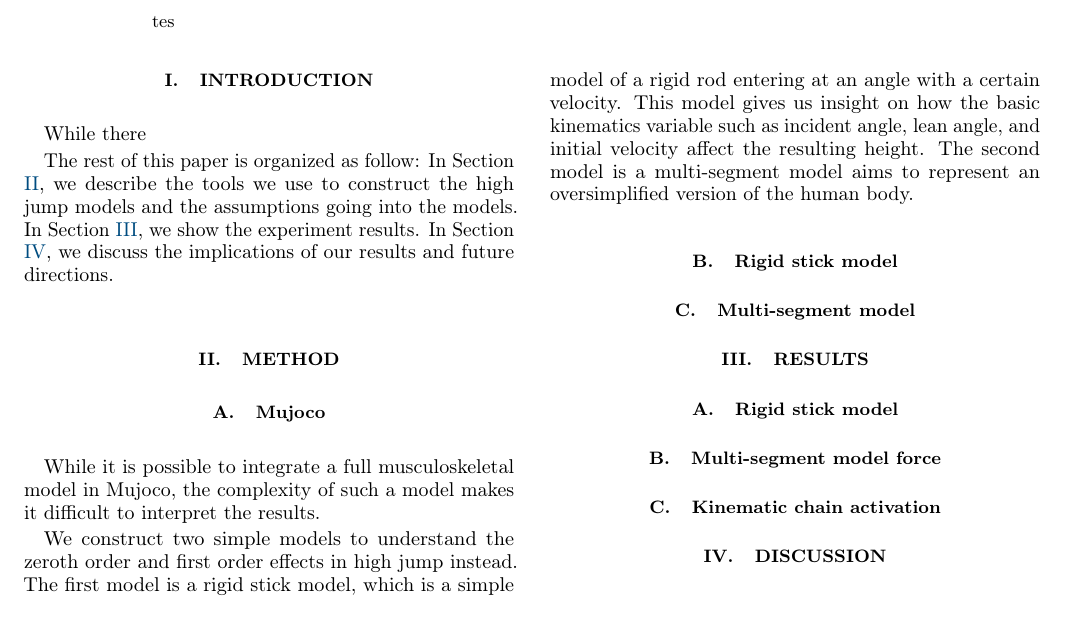
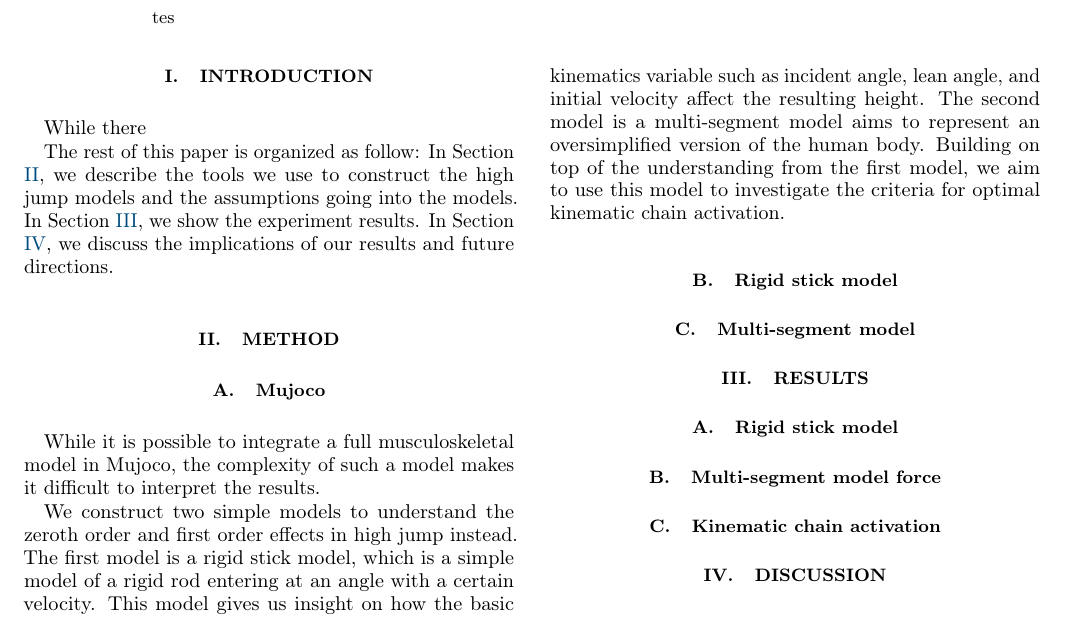
Before and after one commit to kazewong/HighJumpModelDraft, a LaTeX paper (HJModel.tex): part of the page, cut so that both start at the same text. Compiled offline with pdfLaTeX.

Commit message:
Update HJModel.tex

```diff
--- a/HJModel.tex
+++ b/HJModel.tex
@@ -73,7 +73,7 @@ In Section \ref{sec:discussion}, we discuss the implications of our results and
 % We choose two simpler model for interpretable results.
 While it is possible to integrate a full musculoskeletal model in Mujoco, the complexity of such a model makes it difficult to interpret the results.
 
-We construct two simple models to understand the zeroth order and first order effects in high jump instead. The first model is a rigid stick model, which is a simple model of a rigid rod entering at an angle with a certain velocity. This model gives us insight on how the basic kinematics variable such as incident angle, lean angle, and initial velocity affect the resulting height. The second model is a multi-segment model aims to represent an oversimplified version of the human body.
+We construct two simple models to understand the zeroth order and first order effects in high jump instead. The first model is a rigid stick model, which is a simple model of a rigid rod entering at an angle with a certain velocity. This model gives us insight on how the basic kinematics variable such as incident angle, lean angle, and initial velocity affect the resulting height. The second model is a multi-segment model aims to represent an oversimplified version of the human body. Building on top of the understanding from the first model, we aim to use this model to investigate the criteria for optimal kinematic chain activation.
 
 \subsection{Rigid stick model}
 
```
